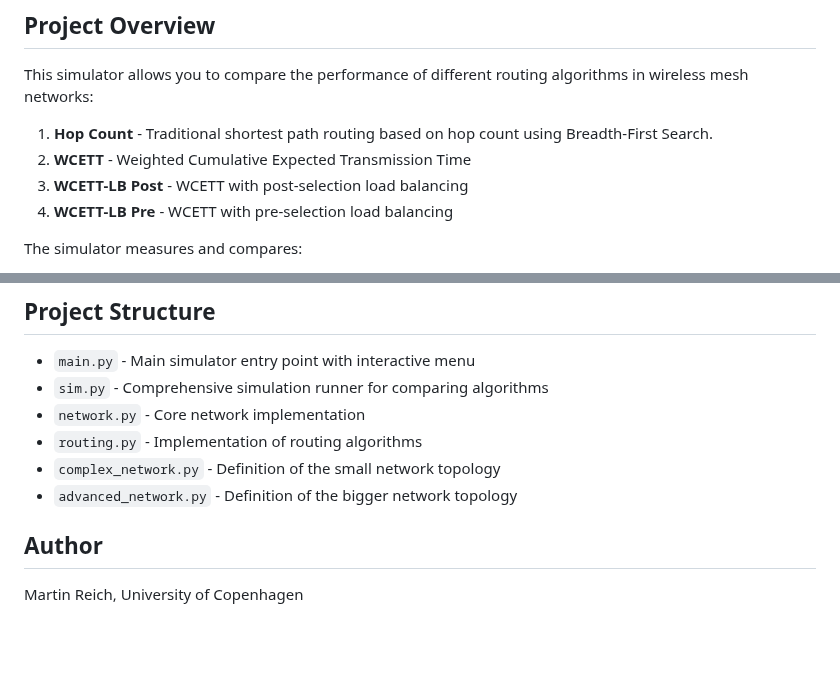
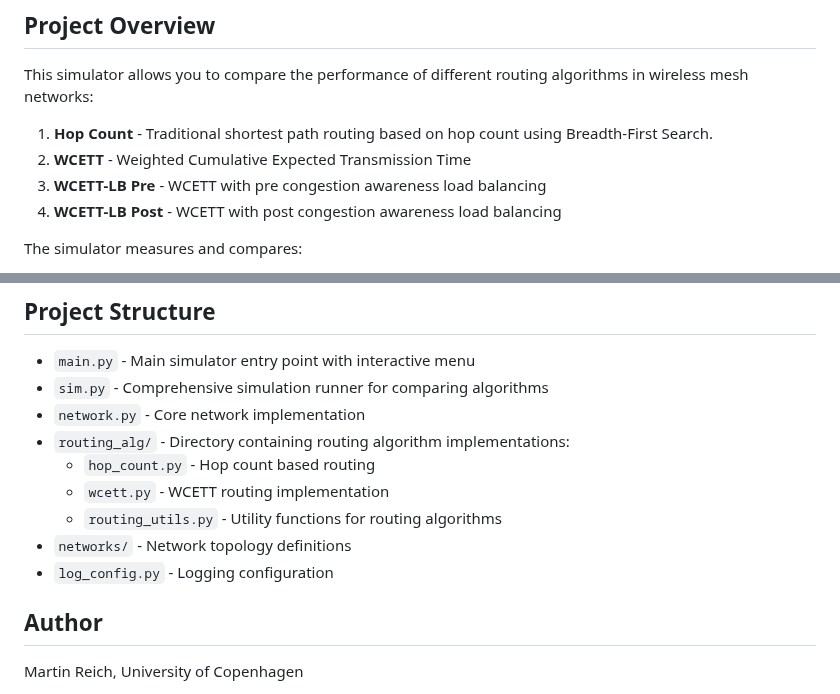
Before and after one commit to mamure/BAproj, a Markdown page: README.md, 2 parts joined by grey strips. Drawn GitHub-style; blank space fills up the shorter version.

```diff
--- a/README.md
+++ b/README.md
@@ -8,8 +8,8 @@ This simulator allows you to compare the performance of different routing algori
 
 1. **Hop Count** - Traditional shortest path routing based on hop count using Breadth-First Search.
 2. **WCETT** - Weighted Cumulative Expected Transmission Time
-3. **WCETT-LB Post** - WCETT with post-selection load balancing
-4. **WCETT-LB Pre** - WCETT with pre-selection load balancing
+4. **WCETT-LB Pre** - WCETT with pre congestion awareness load balancing
+3. **WCETT-LB Post** - WCETT with post congestion awareness load balancing
 
 The simulator measures and compares:
 - **Error Rate** - Percentage of packets that failed to reach destination
@@ -117,9 +117,12 @@ Simulation results are saved to:
 - `main.py` - Main simulator entry point with interactive menu
 - `sim.py` - Comprehensive simulation runner for comparing algorithms
 - `network.py` - Core network implementation
-- `routing.py` - Implementation of routing algorithms
-- `complex_network.py` - Definition of the small network topology
-- `advanced_network.py` - Definition of the bigger network topology
+- `routing_alg/` - Directory containing routing algorithm implementations:
+  - `hop_count.py` - Hop count based routing
+  - `wcett.py` - WCETT routing implementation
+  - `routing_utils.py` - Utility functions for routing algorithms
+- `networks/` - Network topology definitions
+- `log_config.py` - Logging configuration
 
 ## Author
 
```
